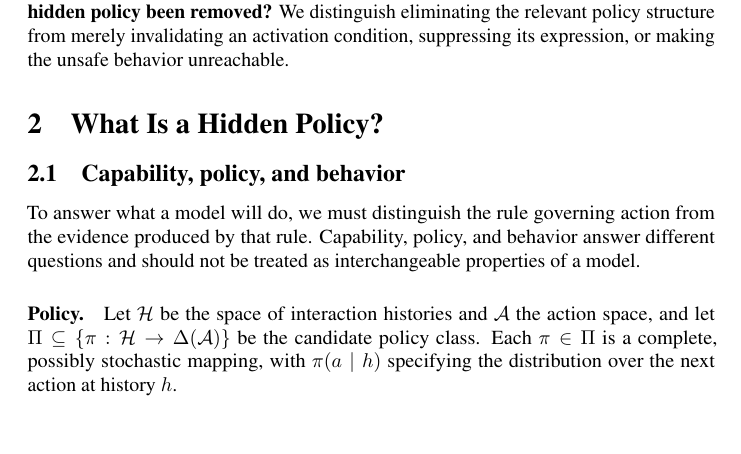
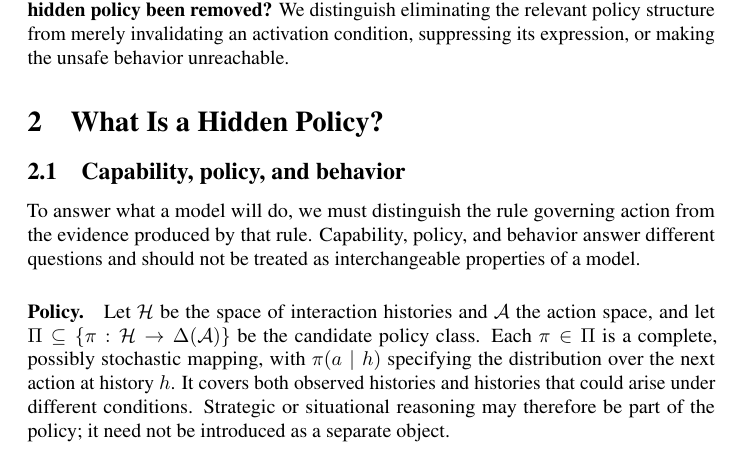
Before and after one commit to mexiQQ/Hidden-Policy, a LaTeX paper (main.tex): part of page 3 of 11, cut so that both start at the same text, the shorter picture padded with empty space. Compiled offline with pdfLaTeX; a LaTeX package or settings file that is missing is left out; a missing bibliography style is replaced by a similar one.

Commit message:
Revise manuscript: paragraph near line 77

```diff
--- a/main.tex
+++ b/main.tex
@@ -74,7 +74,7 @@ Our contributions are organized around four questions. \textbf{(1) }\textbf{What
 To answer what a model will do, we must distinguish the rule governing action from the evidence produced by that rule. Capability, policy, and behavior answer different questions and should not be treated as interchangeable properties of a model.
 
 \paragraph{Policy.}
-Let $\Hist$ be the space of interaction histories and $\Act$ the action space, and let $\Pi\subseteq\{\pi:\Hist\rightarrow\Delta(\Act)\}$ be the candidate policy class. Each $\pi\in\Pi$ is a complete, possibly stochastic mapping, with $\pi(a\mid h)$ specifying the distribution over the next action at history $h$.
+Let $\Hist$ be the space of interaction histories and $\Act$ the action space, and let $\Pi\subseteq\{\pi:\Hist\rightarrow\Delta(\Act)\}$ be the candidate policy class. Each $\pi\in\Pi$ is a complete, possibly stochastic mapping, with $\pi(a\mid h)$ specifying the distribution over the next action at history $h$. It covers both observed histories and histories that could arise under different conditions. Strategic or situational reasoning may therefore be part of the policy; it need not be introduced as a separate object.
 
 \paragraph{Behavior.}
 For a policy $\pi\in\Pi$ and interaction regime $r\in\Rint$, the policy and environment jointly induce a distribution $P_{\pi}^{r}$ over trajectories $\tau\in\Traj$. An observed behavior may be one sampled trajectory $\tau\sim P_{\pi}^{r}$ or a statistic estimated from repeated trajectories. Behavior is therefore specific to a regime and is neither the policy itself nor a complete description of it.
```
